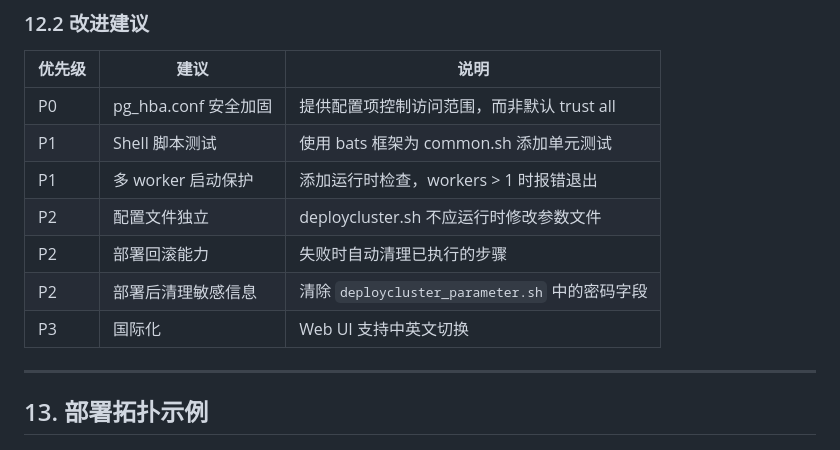
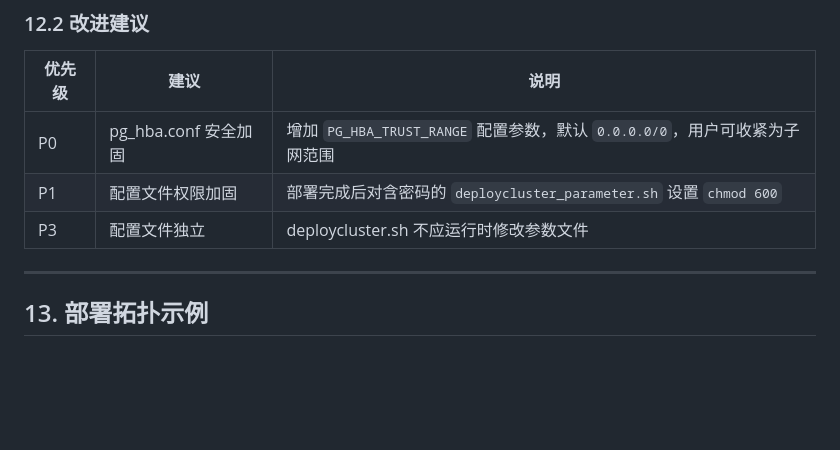
Before and after one commit to cloudberry-fe/cbdbtools, a Markdown page: DESIGN.md, the part around the change. Rendered like a GitHub page; blank space fills up the shorter version.

Commit message:
Simplify DESIGN.md improvement suggestions to actionable items only
Co-Authored-By: Claude Opus 4.6 (1M context) <noreply@anthropic.com>

```diff
--- a/DESIGN.md
+++ b/DESIGN.md
@@ -739,13 +739,9 @@ Coordinator (串行)
 
 | 优先级 | 建议 | 说明 |
 |--------|------|------|
-| P0 | pg_hba.conf 安全加固 | 提供配置项控制访问范围，而非默认 trust all |
-| P1 | Shell 脚本测试 | 使用 bats 框架为 common.sh 添加单元测试 |
-| P1 | 多 worker 启动保护 | 添加运行时检查，workers > 1 时报错退出 |
-| P2 | 配置文件独立 | deploycluster.sh 不应运行时修改参数文件 |
-| P2 | 部署回滚能力 | 失败时自动清理已执行的步骤 |
-| P2 | 部署后清理敏感信息 | 清除 `deploycluster_parameter.sh` 中的密码字段 |
-| P3 | 国际化 | Web UI 支持中英文切换 |
+| P0 | pg_hba.conf 安全加固 | 增加 `PG_HBA_TRUST_RANGE` 配置参数，默认 `0.0.0.0/0`，用户可收紧为子网范围 |
+| P1 | 配置文件权限加固 | 部署完成后对含密码的 `deploycluster_parameter.sh` 设置 `chmod 600` |
+| P3 | 配置文件独立 | deploycluster.sh 不应运行时修改参数文件 |
 
 ---
 
```
